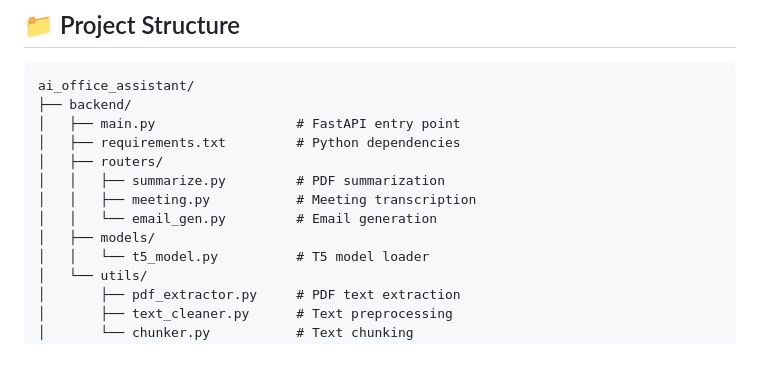
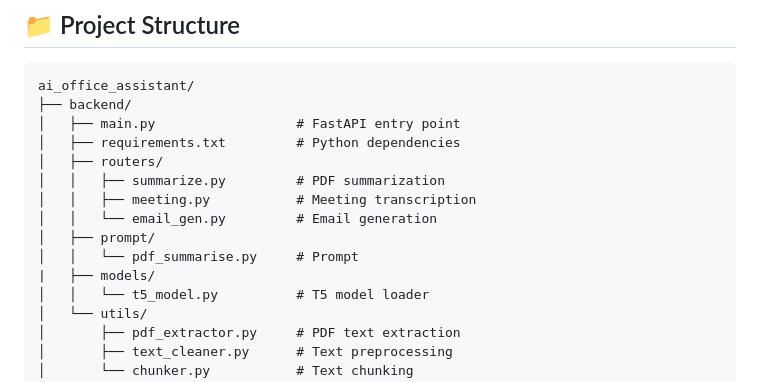
Before and after one commit to harshrajput5099/ai-office-assistant, a Markdown page: README.md, the part around the change. Rendered like a GitHub page; blank space fills up the shorter version.

Commit message:
Update README to reflect new prompt directory

```diff
--- a/README.md
+++ b/README.md
@@ -102,7 +102,9 @@ ai_office_assistant/
 │   │   ├── summarize.py         # PDF summarization
 │   │   ├── meeting.py           # Meeting transcription
 │   │   └── email_gen.py         # Email generation
-│   ├── models/
+│   ├── prompt/
+│   │   └── pdf_summarise.py     # Prompt
+|   ├── models/
 │   │   └── t5_model.py          # T5 model loader
 │   └── utils/
 │       ├── pdf_extractor.py     # PDF text extraction
```
